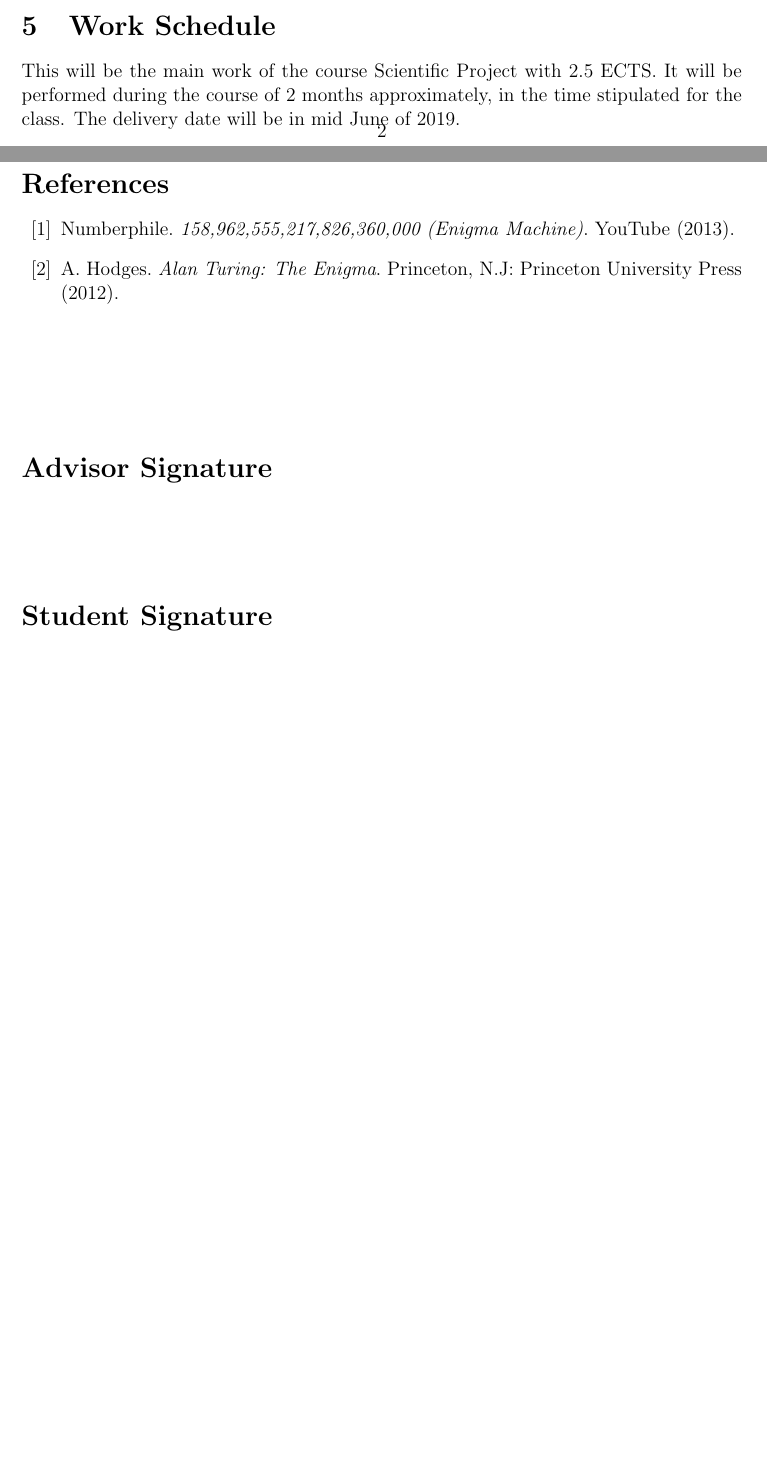
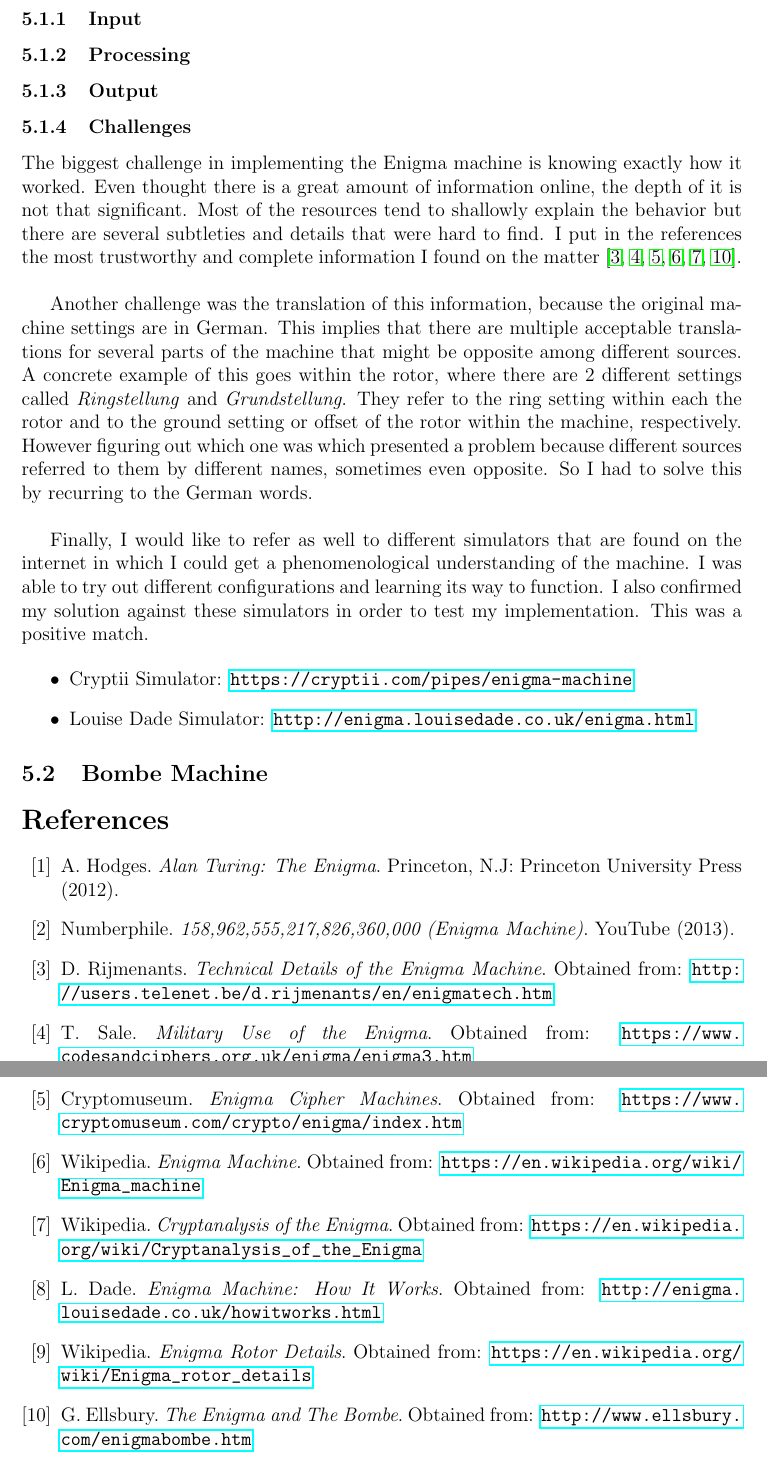
Before and after one commit to mariacamilarg/enigma_bombe, a LaTeX paper (enigma_bombe/docs/report/report.tex): two parts of pages 2 and 3 of 3 before the commit and two parts of pages 3 and 4 of 4 after it, joined at a grey line, cut at the place of the change, the shorter picture padded with empty space. Compiled offline with pdfLaTeX; the source files are stored in an older character set and shown here as Unicode.

Commit message:
update report

```diff
--- a/enigma_bombe/docs/report/report.tex
+++ b/enigma_bombe/docs/report/report.tex
@@ -5,7 +5,7 @@
 \usepackage[english]{babel}
 \usepackage[latin5]{inputenc}
 \usepackage{hyperref}
-\usepackage[left=3cm,top=3cm,right=3cm,nohead,nofoot]{geometry}
+\usepackage[left=3cm,top=3cm,right=3cm,bottom=2cm,nohead,nofoot]{geometry}
 \usepackage{datenumber}
 
 \begin{document}
@@ -81,23 +81,52 @@
 
 
-\section{Work Schedule}
+\section{Results}
 
-This will be the main work of the course Scientific Project with 2.5 ECTS. It will be performed during the course of 2 months approximately, in the time stipulated for the class. The delivery date will be in mid June of 2019.
+\subsection{Enigma Machine}
+
+There are different models of the Enigma machine that were developed through time. In this project I chose one of the latest, i.e. with more complicated settings. This is the model M3 \& M4 Naval (from Frebuary 1942) that has 8 possible rotors \cite{dade,wikirotors}.
+
+\subsubsection{Input}
+
+\subsubsection{Processing}
+
+\subsubsection{Output}
+
+\subsubsection{Challenges}
+
+The biggest challenge in implementing the Enigma machine is knowing exactly how it worked. Even thought there is a great amount of information online, the depth of it is not that significant. Most of the resources tend to shallowly explain the behavior but there are several subtleties and details that were hard to find. I put in the references the most trustworthy and complete information I found on the matter \cite{rijmenants,sale,cryptomuseum,wiki,wikicryptanalysis,ellsbury}. \\
+
+Another challenge was the translation of this information, because the original machine settings are in German. This implies that there are multiple acceptable translations for several parts of the machine that might be opposite among different sources. A concrete example of this goes within the rotor, where there are 2 different settings called \textit{Ringstellung} and \textit{Grundstellung}. They refer to the ring setting within each the rotor and to the ground setting or offset of the rotor within the machine, respectively. However figuring out which one was which presented a problem because different sources referred to them by different names, sometimes even opposite. So I had to solve this by recurring to the German words. \\
+
+Finally, I would like to refer as well to different simulators that are found on the internet in which I could get a phenomenological understanding of the machine. I was able to try out different configurations and learning its way to function. I also confirmed my solution against these simulators in order to test my implementation. This was a positive match.
+
+\begin{itemize}
+	\item Cryptii Simulator: \url{https://cryptii.com/pipes/enigma-machine}
+	\item Louise Dade Simulator: \url{http://enigma.louisedade.co.uk/enigma.html}
+\end{itemize}
+
+
+\subsection{Bombe Machine}
+
+
 
 
 \begin{thebibliography}{10}
+% -- enigma --
+	\bibitem{hodges} A. Hodges. \textit{Alan Turing: The Enigma}. Princeton, N.J: Princeton University Press (2012).
+	\bibitem{numberphile1} Numberphile. \textit{158,962,555,217,826,360,000 (Enigma Machine)}. YouTube (2013). % https://www.youtube.com/watch?v=G2_Q9FoD-oQ
+	\bibitem{rijmenants} D. Rijmenants. \textit{Technical Details of the Enigma Machine}. Obtained from: \url{http://users.telenet.be/d.rijmenants/en/enigmatech.htm}
+	\bibitem{sale} T. Sale. \textit{Military Use of the Enigma}. Obtained from: \url{https://www.codesandciphers.org.uk/enigma/enigma3.htm}
+	\bibitem{cryptomuseum} Cryptomuseum. \textit{Enigma Cipher Machines}. Obtained from: \url{https://www.cryptomuseum.com/crypto/enigma/index.htm}
+	\bibitem{wiki} Wikipedia. \textit{Enigma Machine}. Obtained from: \url{https://en.wikipedia.org/wiki/Enigma_machine}
+	\bibitem{wikicryptanalysis} Wikipedia. \textit{Cryptanalysis of the Enigma}. Obtained from: \url{https://en.wikipedia.org/wiki/Cryptanalysis_of_the_Enigma}
 
-% https://www.youtube.com/watch?v=G2_Q9FoD-oQ
-\bibitem{numberphile1} Numberphile. \textit{158,962,555,217,826,360,000 (Enigma Machine)}. YouTube (2013).
+	\bibitem{dade} L. Dade. \textit{Enigma Machine: How It Works}. Obtained from: \url{http://enigma.louisedade.co.uk/howitworks.html}
+	\bibitem{wikirotors} Wikipedia. \textit{Enigma Rotor Details}. Obtained from: \url{https://en.wikipedia.org/wiki/Enigma_rotor_details}
 
-\bibitem{hodges} A. Hodges. \textit{Alan Turing: The Enigma}. Princeton, N.J: Princeton University Press (2012).
-
+% -- bombe --
+	\bibitem{ellsbury} G. Ellsbury. \textit{The Enigma and The Bombe}. Obtained from: \url{http://www.ellsbury.com/enigmabombe.htm}
 \end{thebibliography}
 
-\vspace{2cm}
-\section*{Advisor Signature}
-
-\vspace{2cm}
-\section*{Student Signature}
 
 \end{document}
```
Also changed, not shown: enigma_bombe/docs/details.txt (+1 -1 lines), enigma_bombe/docs/report/report.pdf (added), enigma_bombe/docs/report/report.tex (4 more changed lines), 1 other file.
